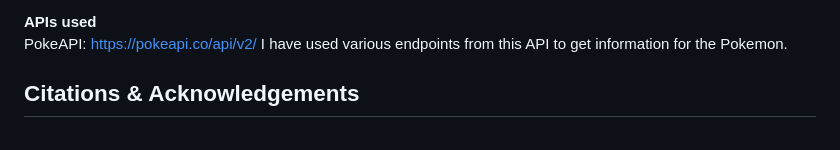
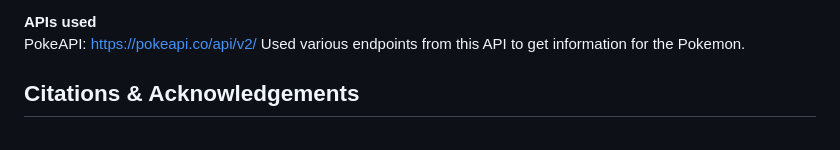
Before and after one commit to kelseyjmw/kelseyjmw.github.io, a Markdown page: README.md, the part around the change. GitHub-like rendering.

```diff
--- a/README.md
+++ b/README.md
@@ -39,7 +39,7 @@ details.html:
 **APIs used**
 <br>
 PokeAPI: https://pokeapi.co/api/v2/
-I have used various endpoints from this API to get information for the Pokemon.
+Used various endpoints from this API to get information for the Pokemon.
 
 ## Citations & Acknowledgements
 
```
